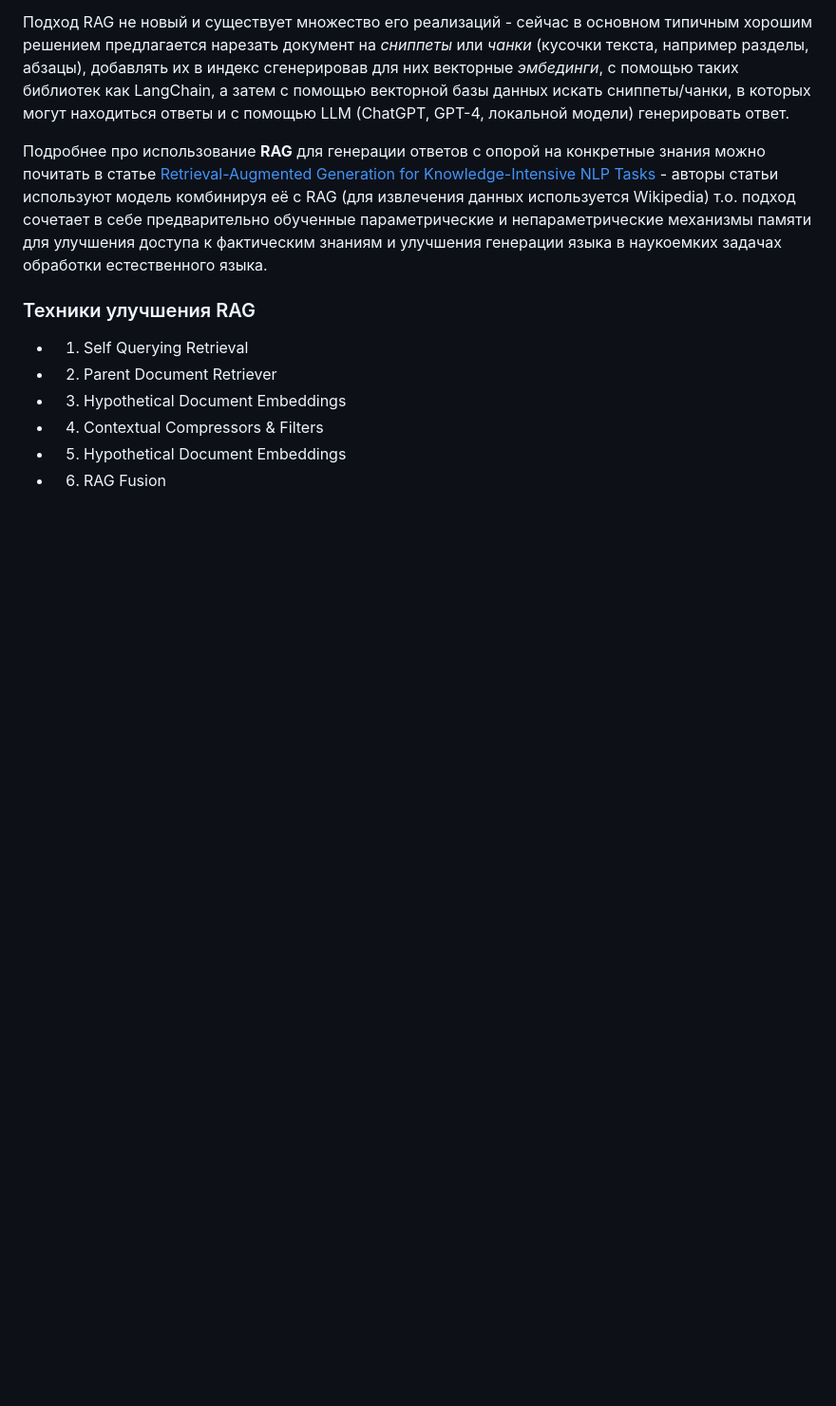
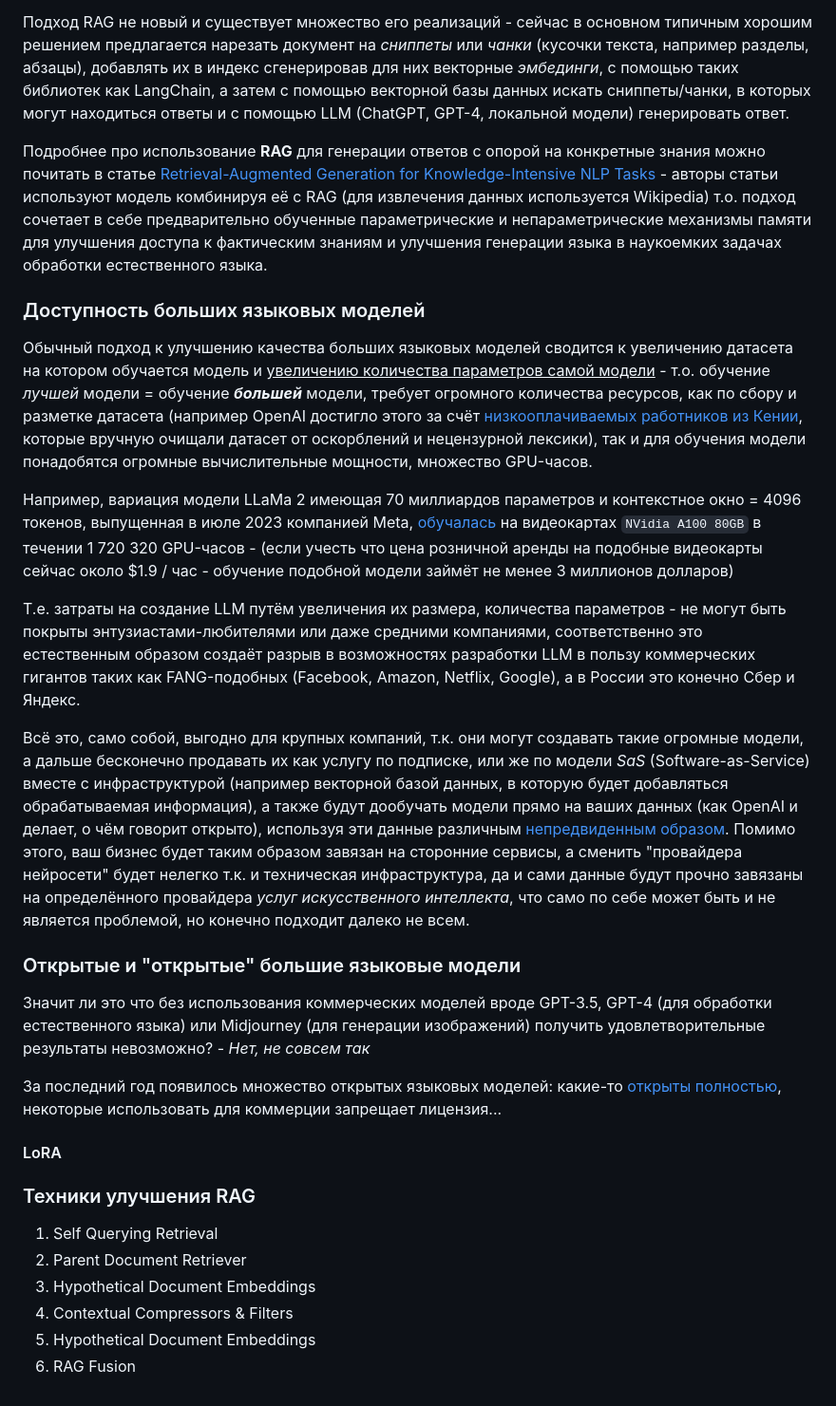
Before and after one commit to imanchoys/hug-llm-api, a Markdown page: api/README.RU.md, the part around the change. Shown at 95% size. Drawn GitHub-style; blank space fills up the shorter version.

Commit message:
edited text

```diff
--- a/api/README.RU.md
+++ b/api/README.RU.md
@@ -14,11 +14,29 @@
 
 Подробнее про использование **RAG** для генерации ответов с опорой на конкретные знания можно почитать в статье [Retrieval-Augmented Generation for Knowledge-Intensive NLP Tasks](https://arxiv.org/pdf/2005.11401.pdf) - авторы статьи используют модель комбинируя её с RAG (для извлечения данных используется Wikipedia) т.о. подход сочетает в себе предварительно обученные параметрические и непараметрические механизмы памяти для улучшения доступа к фактическим знаниям и улучшения генерации языка в наукоемких задачах обработки естественного языка.
 
+### Доступность больших языковых моделей
+
+Обычный подход к улучшению качества больших языковых моделей сводится к увеличению датасета на котором обучается модель и <ins>увеличению количества параметров самой модели</ins> - т.о. обучение *лучшей* модели = обучение ***большей*** модели, требует огромного количества ресурсов, как по сбору и разметке датасета (например OpenAI достигло этого за счёт [низкооплачиваемых работников из Кении](https://time.com/6247678/openai-chatgpt-kenya-workers/), которые вручную очищали датасет от оскорблений и нецензурной лексики), так и для обучения модели понадобятся огромные вычислительные мощности, множество GPU-часов.
+
+Например, вариация модели LLaMa 2 имеющая 70 миллиардов параметров и контекстное окно = 4096 токенов, выпущенная в июле 2023 компанией Meta, [обучалась](https://github.com/facebookresearch/llama/blob/main/MODEL_CARD.md#hardware-and-software) на видеокартах `NVidia A100 80GB` в течении 1 720 320 GPU-часов - (если учесть что цена розничной аренды на подобные видеокарты сейчас около $1.9 / час - обучение подобной модели займёт не менее 3 миллионов долларов)
+
+Т.е. затраты на создание LLM путём увеличения их размера, количества параметров - не могут быть покрыты энтузиастами-любителями или даже средними компаниями, соответственно это естественным образом создаёт разрыв в возможностях разработки LLM в пользу коммерческих гигантов таких как FANG-подобных (Facebook, Amazon, Netflix, Google), а в России это конечно Сбер и Яндекс.
+
+Всё это, само собой, выгодно для крупных компаний, т.к. они могут создавать такие огромные модели, а дальше бесконечно продавать их как услугу по подписке, или же по модели *SaS* (Software-as-Service) вместе с инфраструктурой (например векторной базой данных, в которую будет добавляться обрабатываемая информация), а также будут дообучать модели прямо на ваших данных (как OpenAI и делает, о чём говорит открыто), используя эти данные различным [непредвиденным образом](https://www.forbes.com/sites/siladityaray/2023/05/02/samsung-bans-chatgpt-and-other-chatbots-for-employees-after-sensitive-code-leak). Помимо этого, ваш бизнес будет таким образом завязан на сторонние сервисы, а сменить "провайдера нейросети" будет нелегко т.к. и техническая инфраструктура, да и сами данные будут прочно завязаны на определённого провайдера *услуг искусственного интеллекта*, что само по себе может быть и не является проблемой, но конечно подходит далеко не всем.
+
+### Открытые и "открытые" большие языковые модели
+
+Значит ли это что без использования коммерческих моделей вроде GPT-3.5, GPT-4 (для обработки естественного языка) или Midjourney (для генерации изображений) получить удовлетворительные результаты невозможно? - *Нет, не совсем так*
+
+За последний год появилось множество открытых языковых моделей: какие-то [открыты полностью](https://github.com/eugeneyan/open-llms), некоторые использовать для коммерции запрещает лицензия...
+
+#### LoRA
+
 ### Техники улучшения RAG
 
-- 1. Self Querying Retrieval
-- 2. Parent Document Retriever
-- 3. Hypothetical Document Embeddings
-- 4. Contextual Compressors & Filters
-- 5. Hypothetical Document Embeddings
-- 6. RAG Fusion
+1. Self Querying Retrieval
+2. Parent Document Retriever
+3. Hypothetical Document Embeddings
+4. Contextual Compressors & Filters
+5. Hypothetical Document Embeddings
+6. RAG Fusion
```
